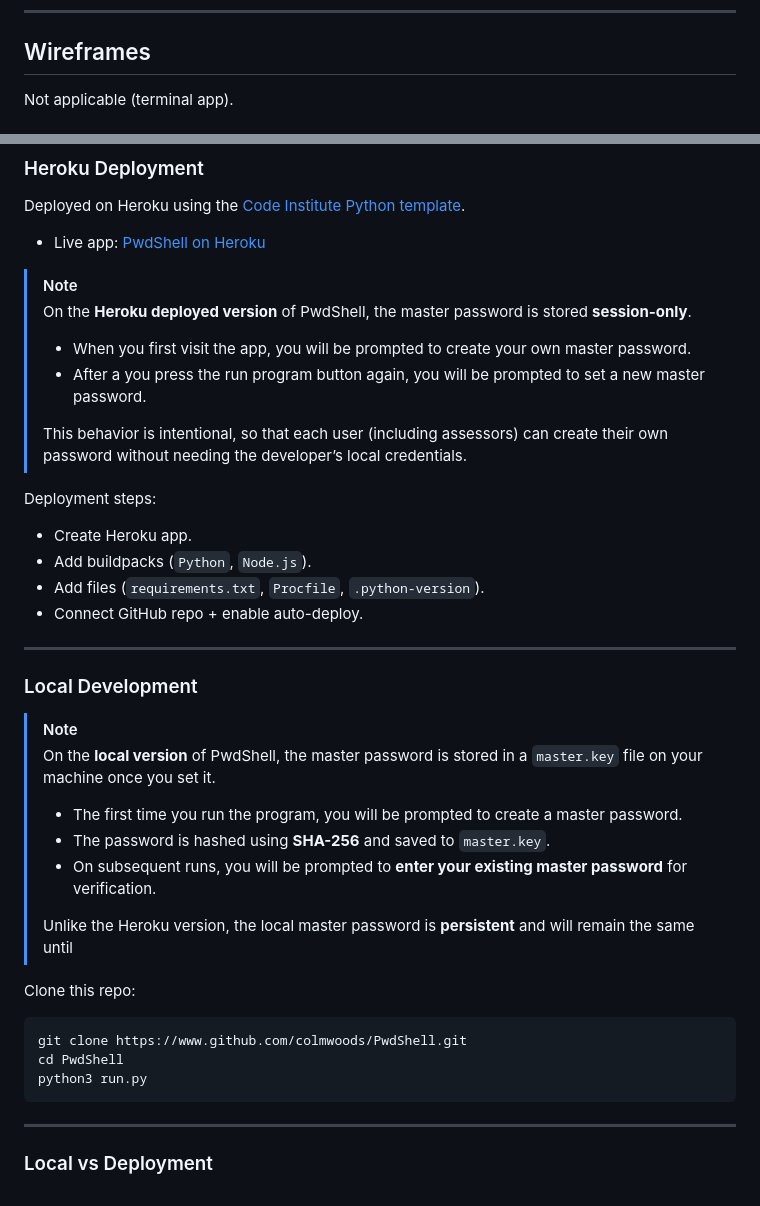
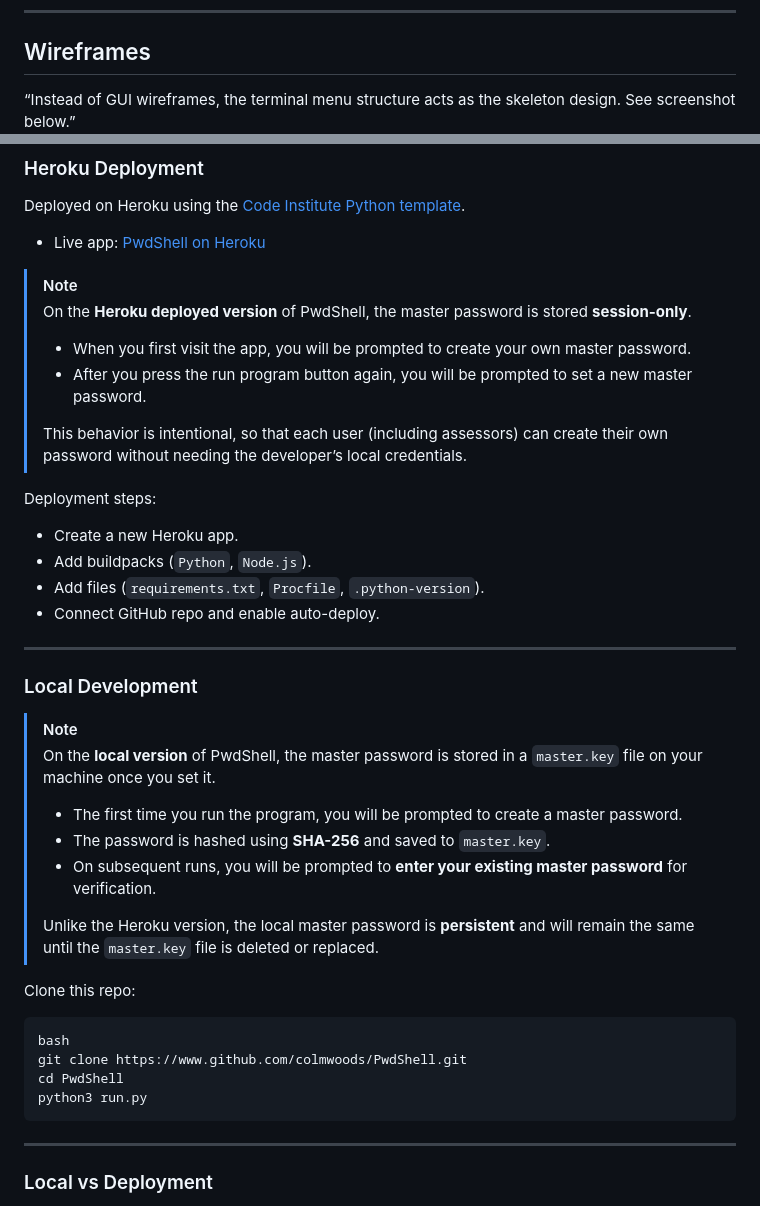
Before and after one commit to colmwoods/PwdShell, a Markdown page: README.md, 2 parts joined by grey strips. Rendered like a GitHub page.

Commit message:
Update local and heroku deplyment section in README.MD

````diff
--- a/README.md
+++ b/README.md
@@ -94,7 +94,7 @@ Screenshot of the terminal menu structure that users interact with after logging
 
 ## Wireframes
 
-Not applicable (terminal app).
+“Instead of GUI wireframes, the terminal menu structure acts as the skeleton design. See screenshot below.”
 ![Wireframes](docs/img/terminal.jpg)
 
 ---
@@ -331,16 +331,15 @@ Deployed on Heroku using the [Code Institute Python template](https://github.com
 > [!NOTE]
 > On the **Heroku deployed version** of PwdShell, the master password is stored **session-only**.
 > - When you first visit the app, you will be prompted to create your own master password.
-> - After a you press the run program button again, you will be prompted to set a new master password.
+> - After you press the run program button again, you will be prompted to set a new master password.
 >
 > This behavior is intentional, so that each user (including assessors) can create their own password without needing the developer’s local credentials.
 
 Deployment steps:
-- Create Heroku app.
+- Create a new Heroku app.
 - Add buildpacks (`Python`, `Node.js`).
 - Add files (`requirements.txt`, `Procfile`, `.python-version`).
-- Connect GitHub repo + enable auto-deploy.
-
+- Connect GitHub repo and enable auto-deploy.
 
 ---
 
@@ -352,15 +351,17 @@ Deployment steps:
 > - The password is hashed using **SHA-256** and saved to `master.key`.
 > - On subsequent runs, you will be prompted to **enter your existing master password** for verification.
 >
-> Unlike the Heroku version, the local master password is **persistent** and will remain the same until
+> Unlike the Heroku version, the local master password is **persistent** and will remain the same until the `master.key` file is deleted or replaced.
 
 Clone this repo:
 
-```bash
+```
+bash
 git clone https://www.github.com/colmwoods/PwdShell.git
 cd PwdShell
 python3 run.py
 ```
+
 ---
 
 ### Local vs Deployment
````
Also changed, not shown: other parts of README.md (+0 -1 lines).
